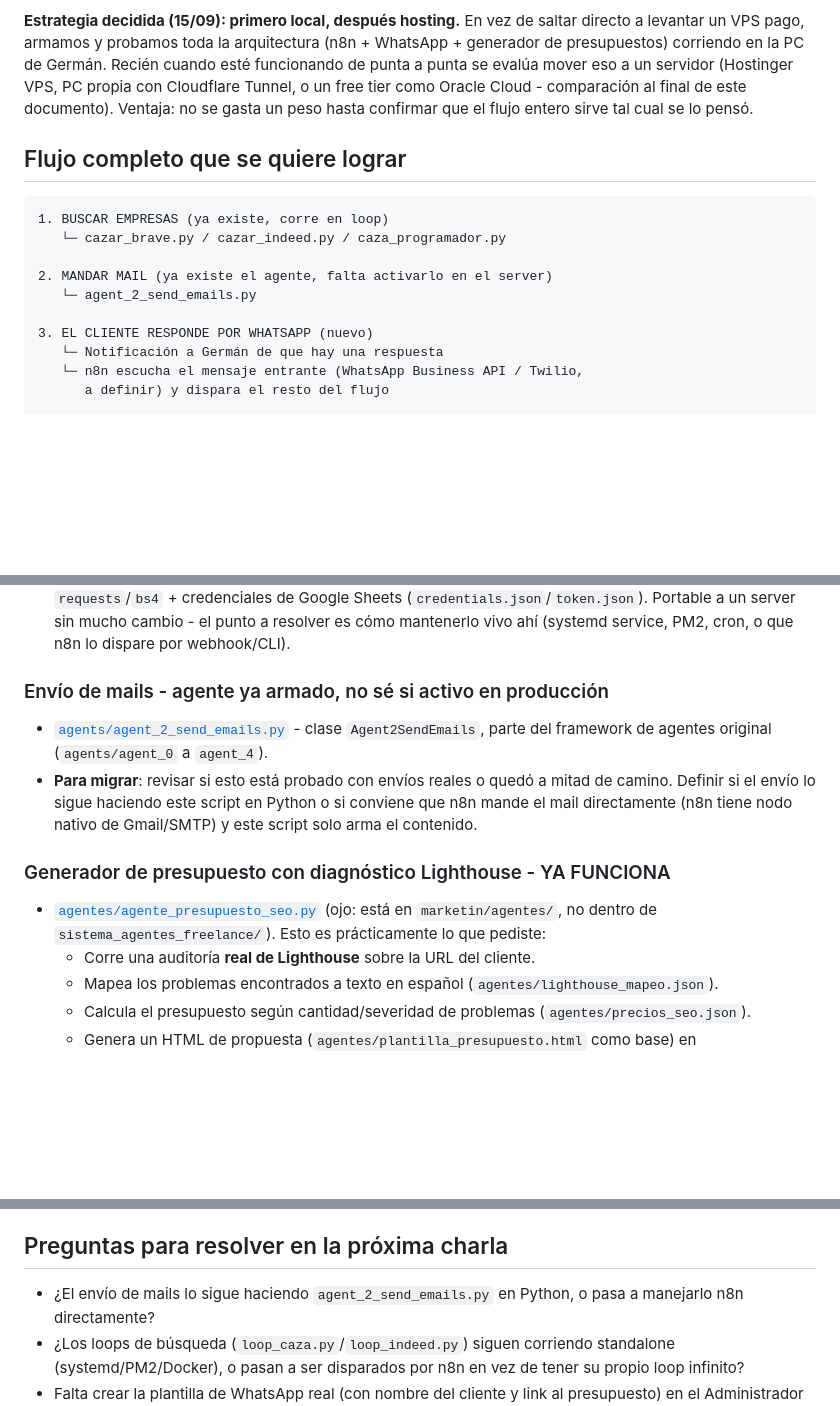
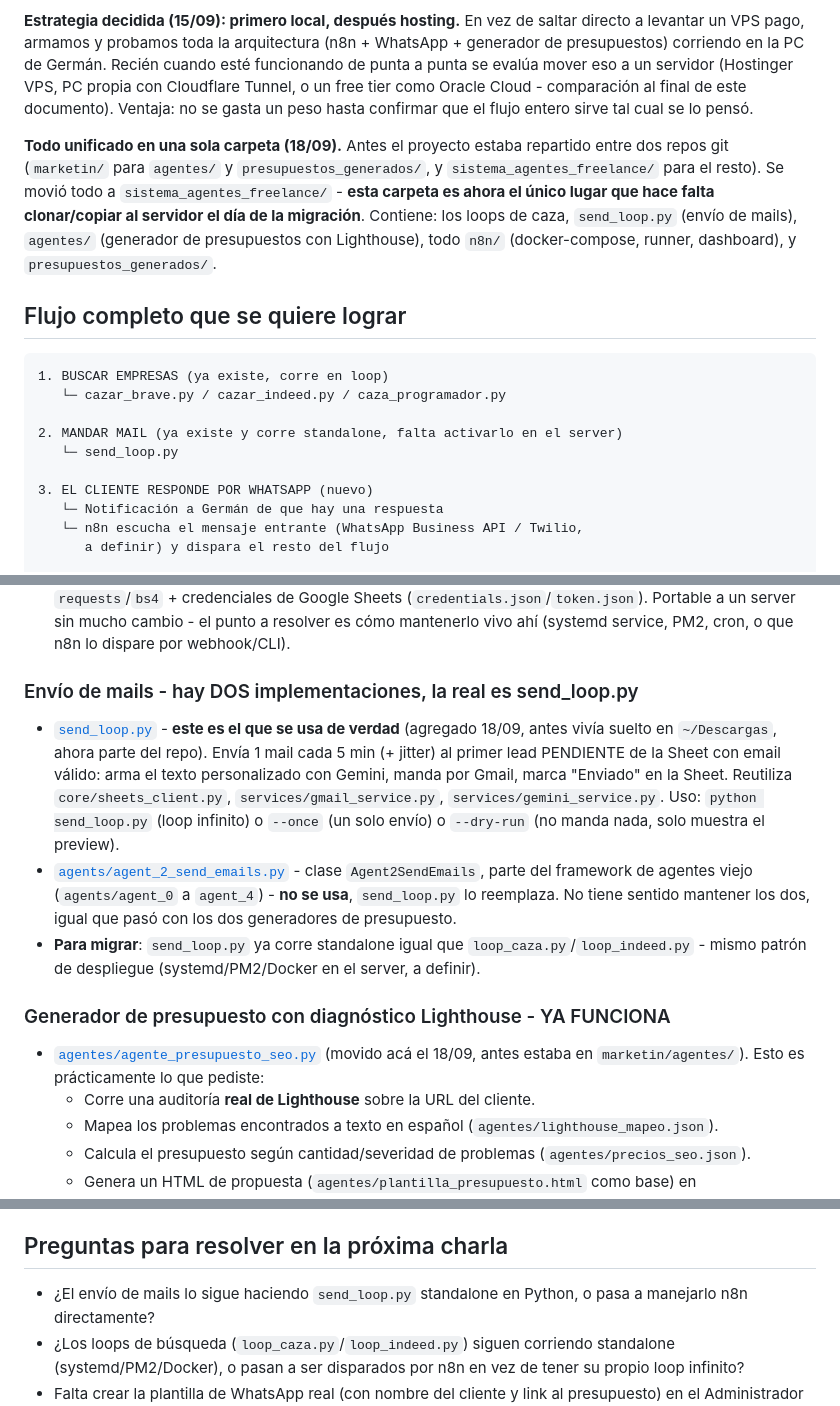
Before and after one commit to germanfuel1234-png/sistema-agentes-freelance, a Markdown page: PLAN_MIGRACION_HOSTINGER_N8N.md, 3 parts joined by grey strips. Drawn GitHub-style; blank space fills up the shorter version.

Commit message:
Actualiza plan: unificación de carpeta + send_loop.py es el envío de mails real
Co-Authored-By: Claude Sonnet 5 <noreply@anthropic.com>

````diff
--- a/PLAN_MIGRACION_HOSTINGER_N8N.md
+++ b/PLAN_MIGRACION_HOSTINGER_N8N.md
@@ -22,14 +22,23 @@ Cloudflare Tunnel, o un free tier como Oracle Cloud - comparación al
 final de este documento). Ventaja: no se gasta un peso hasta confirmar
 que el flujo entero sirve tal cual se lo pensó.
 
+**Todo unificado en una sola carpeta (18/09).** Antes el proyecto estaba
+repartido entre dos repos git (`marketin/` para `agentes/` y
+`presupuestos_generados/`, y `sistema_agentes_freelance/` para el resto).
+Se movió todo a `sistema_agentes_freelance/` - **esta carpeta es ahora
+el único lugar que hace falta clonar/copiar al servidor el día de la
+migración**. Contiene: los loops de caza, `send_loop.py` (envío de
+mails), `agentes/` (generador de presupuestos con Lighthouse), todo
+`n8n/` (docker-compose, runner, dashboard), y `presupuestos_generados/`.
+
 ## Flujo completo que se quiere lograr
 
 ```
 1. BUSCAR EMPRESAS (ya existe, corre en loop)
    └─ cazar_brave.py / cazar_indeed.py / caza_programador.py
 
-2. MANDAR MAIL (ya existe el agente, falta activarlo en el server)
-   └─ agent_2_send_emails.py
+2. MANDAR MAIL (ya existe y corre standalone, falta activarlo en el server)
+   └─ send_loop.py
 
 3. EL CLIENTE RESPONDE POR WHATSAPP (nuevo)
    └─ Notificación a Germán de que hay una respuesta
@@ -129,20 +138,29 @@ trabajo que generara**:
   server sin mucho cambio - el punto a resolver es cómo mantenerlo vivo
   ahí (systemd service, PM2, cron, o que n8n lo dispare por webhook/CLI).
 
-### Envío de mails - agente ya armado, no sé si activo en producción
+### Envío de mails - hay DOS implementaciones, la real es send_loop.py
+- [`send_loop.py`](send_loop.py) - **este es el que se usa de verdad**
+  (agregado 18/09, antes vivía suelto en `~/Descargas`, ahora parte del
+  repo). Envía 1 mail cada 5 min (+ jitter) al primer lead PENDIENTE de
+  la Sheet con email válido: arma el texto personalizado con Gemini,
+  manda por Gmail, marca "Enviado" en la Sheet. Reutiliza
+  `core/sheets_client.py`, `services/gmail_service.py`,
+  `services/gemini_service.py`. Uso: `python send_loop.py` (loop
+  infinito) o `--once` (un solo envío) o `--dry-run` (no manda nada,
+  solo muestra el preview).
 - [`agents/agent_2_send_emails.py`](agents/agent_2_send_emails.py) -
-  clase `Agent2SendEmails`, parte del framework de agentes original
-  (`agents/agent_0` a `agent_4`).
-- **Para migrar**: revisar si esto está probado con envíos reales o
-  quedó a mitad de camino. Definir si el envío lo sigue haciendo este
-  script en Python o si conviene que n8n mande el mail directamente
-  (n8n tiene nodo nativo de Gmail/SMTP) y este script solo arma el
-  contenido.
+  clase `Agent2SendEmails`, parte del framework de agentes viejo
+  (`agents/agent_0` a `agent_4`) - **no se usa**, `send_loop.py` lo
+  reemplaza. No tiene sentido mantener los dos, igual que pasó con los
+  dos generadores de presupuesto.
+- **Para migrar**: `send_loop.py` ya corre standalone igual que
+  `loop_caza.py`/`loop_indeed.py` - mismo patrón de despliegue
+  (systemd/PM2/Docker en el server, a definir).
 
 ### Generador de presupuesto con diagnóstico Lighthouse - YA FUNCIONA
-- [`agentes/agente_presupuesto_seo.py`](../agentes/agente_presupuesto_seo.py)
-  (ojo: está en `marketin/agentes/`, no dentro de
-  `sistema_agentes_freelance/`). Esto es prácticamente lo que pediste:
+- [`agentes/agente_presupuesto_seo.py`](agentes/agente_presupuesto_seo.py)
+  (movido acá el 18/09, antes estaba en `marketin/agentes/`). Esto es
+  prácticamente lo que pediste:
   - Corre una auditoría **real de Lighthouse** sobre la URL del cliente.
   - Mapea los problemas encontrados a texto en español
     (`agentes/lighthouse_mapeo.json`).
@@ -253,7 +271,7 @@ trabajo que generara**:
 
 ## Preguntas para resolver en la próxima charla
 
-- ¿El envío de mails lo sigue haciendo `agent_2_send_emails.py` en
+- ¿El envío de mails lo sigue haciendo `send_loop.py` standalone en
   Python, o pasa a manejarlo n8n directamente?
 - ¿Los loops de búsqueda (`loop_caza.py`/`loop_indeed.py`) siguen
   corriendo standalone (systemd/PM2/Docker), o pasan a ser disparados
````
